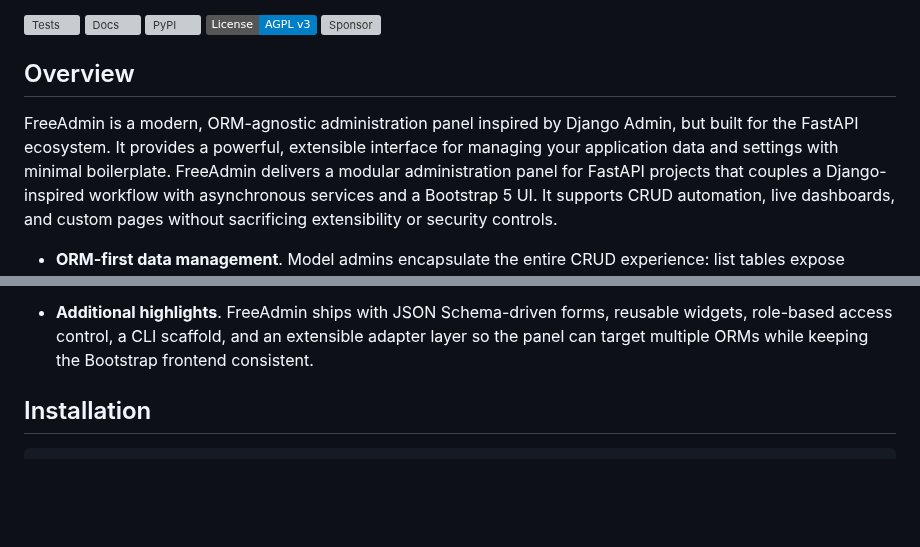
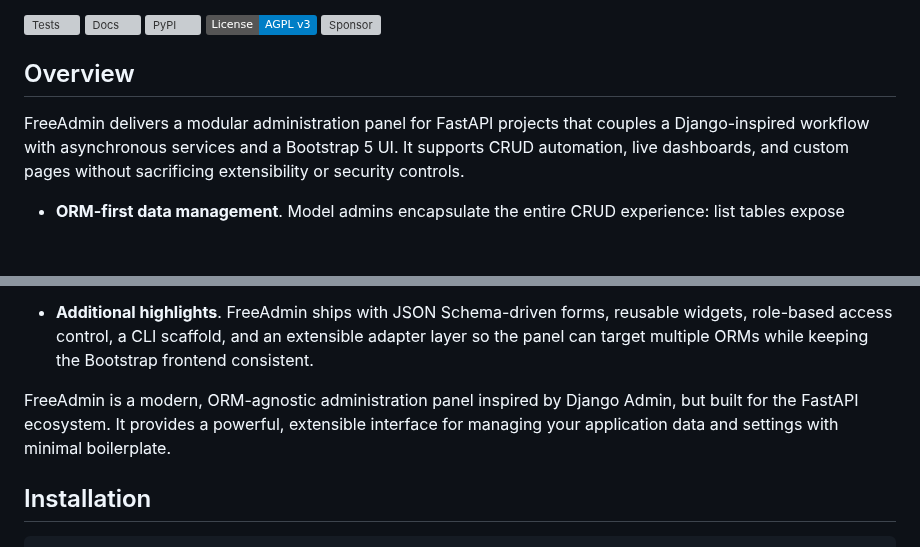
Before and after one commit to TimurKady/free-admin, a Markdown page: README.md, 2 parts joined by grey strips. Drawn GitHub-style; badges without logos; blank space fills up the shorter version; grey boxes are pictures that could not be loaded.

```diff
--- a/README.md
+++ b/README.md
@@ -10,7 +10,6 @@
 
 ## Overview
 
-FreeAdmin is a modern, ORM-agnostic administration panel inspired by Django Admin, but built for the FastAPI ecosystem. It provides a powerful, extensible interface for managing your application data and settings with minimal boilerplate.
 FreeAdmin delivers a modular administration panel for FastAPI projects that couples a Django-inspired workflow with asynchronous services and a Bootstrap 5 UI. It supports CRUD automation, live dashboards, and custom pages without sacrificing extensibility or security controls.
 
 * **ORM-first data management**. Model admins encapsulate the entire CRUD experience: list tables expose configurable columns, default ordering, and instant search/filter controls, while detail forms respect custom field layouts, widgets, and readonly rules. Each admin class can further tailor queryset hooks for list, detail, and form operations, ensuring that row-level security and select/prefetch strategies stay under application control.
@@ -26,6 +25,8 @@ FreeAdmin delivers a modular administration panel for FastAPI projects that coup
     Exports follow a similar pipeline: query adapters collect the dataset, serializers normalize fields, and writers produce CSV, JSON, or XLSX files stored in a temporary cache with automatic cleanup and streaming helpers for large downloads.
 
 * **Additional highlights**. FreeAdmin ships with JSON Schema-driven forms, reusable widgets, role-based access control, a CLI scaffold, and an extensible adapter layer so the panel can target multiple ORMs while keeping the Bootstrap frontend consistent.
+
+FreeAdmin is a modern, ORM-agnostic administration panel inspired by Django Admin, but built for the FastAPI ecosystem. It provides a powerful, extensible interface for managing your application data and settings with minimal boilerplate.
 
 ## Installation
 
```
